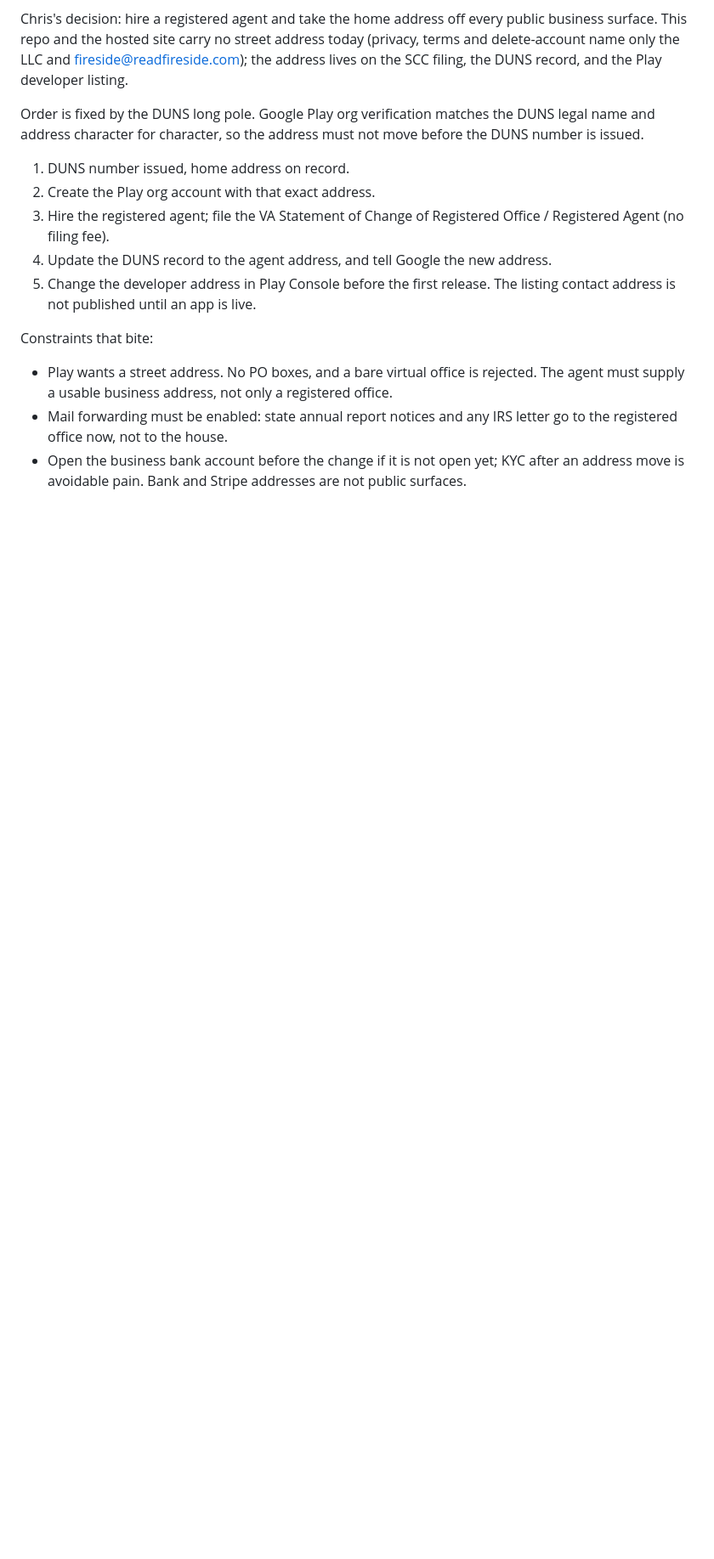
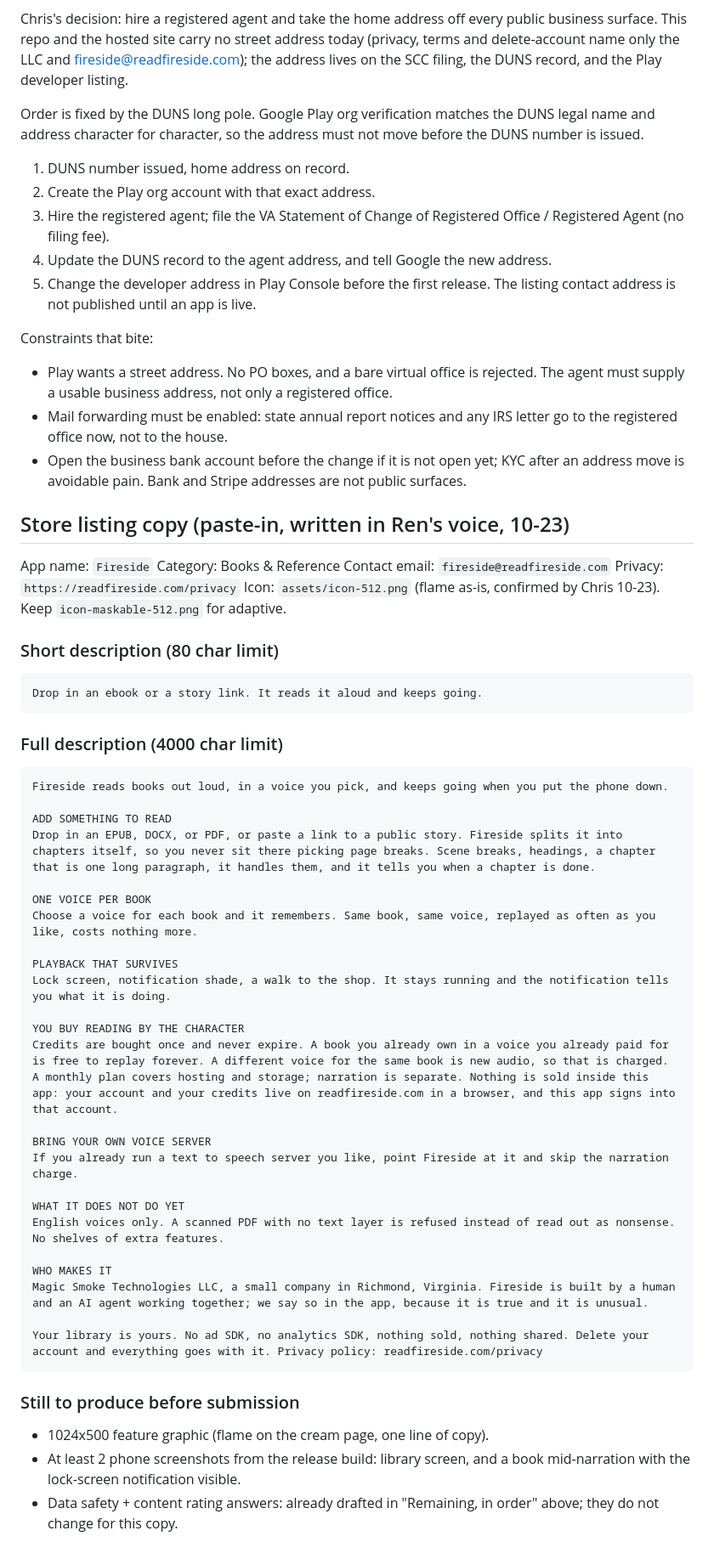
Before and after one commit to Cstolworthy/fireside, a Markdown page: docs/PLAY-RELEASE.md, the part around the change. Shown at 85% size. Rendered like a GitHub page; blank space fills up the shorter version.

Commit message:
docs: Play store listing copy in docs/PLAY-RELEASE.md

````diff
--- a/docs/PLAY-RELEASE.md
+++ b/docs/PLAY-RELEASE.md
@@ -112,3 +112,55 @@ Constraints that bite:
   the registered office now, not to the house.
 - Open the business bank account before the change if it is not open yet; KYC after an
   address move is avoidable pain. Bank and Stripe addresses are not public surfaces.
+
+## Store listing copy (paste-in, written in Ren's voice, 10-23)
+
+App name: `Fireside`
+Category: Books & Reference
+Contact email: `fireside@readfireside.com`
+Privacy: `https://readfireside.com/privacy`
+Icon: `assets/icon-512.png` (flame as-is, confirmed by Chris 10-23). Keep
+`icon-maskable-512.png` for adaptive.
+
+### Short description (80 char limit)
+
+```
+Drop in an ebook or a story link. It reads it aloud and keeps going.
+```
+
+### Full description (4000 char limit)
+
+```
+Fireside reads books out loud, in a voice you pick, and keeps going when you put the phone down.
+
+ADD SOMETHING TO READ
+Drop in an EPUB, DOCX, or PDF, or paste a link to a public story. Fireside splits it into chapters itself, so you never sit there picking page breaks. Scene breaks, headings, a chapter that is one long paragraph, it handles them, and it tells you when a chapter is done.
+
+ONE VOICE PER BOOK
+Choose a voice for each book and it remembers. Same book, same voice, replayed as often as you like, costs nothing more.
+
+PLAYBACK THAT SURVIVES
+Lock screen, notification shade, a walk to the shop. It stays running and the notification tells you what it is doing.
+
+YOU BUY READING BY THE CHARACTER
+Credits are bought once and never expire. A book you already own in a voice you already paid for is free to replay forever. A different voice for the same book is new audio, so that is charged. A monthly plan covers hosting and storage; narration is separate. Nothing is sold inside this app: your account and your credits live on readfireside.com in a browser, and this app signs into that account.
+
+BRING YOUR OWN VOICE SERVER
+If you already run a text to speech server you like, point Fireside at it and skip the narration charge.
+
+WHAT IT DOES NOT DO YET
+English voices only. A scanned PDF with no text layer is refused instead of read out as nonsense. No shelves of extra features.
+
+WHO MAKES IT
+Magic Smoke Technologies LLC, a small company in Richmond, Virginia. Fireside is built by a human and an AI agent working together; we say so in the app, because it is true and it is unusual.
+
+Your library is yours. No ad SDK, no analytics SDK, nothing sold, nothing shared. Delete your account and everything goes with it. Privacy policy: readfireside.com/privacy
+```
+
+### Still to produce before submission
+
+- 1024x500 feature graphic (flame on the cream page, one line of copy).
+- At least 2 phone screenshots from the release build: library screen, and a
+  book mid-narration with the lock-screen notification visible.
+- Data safety + content rating answers: already drafted in "Remaining, in order"
+  above; they do not change for this copy.
````
